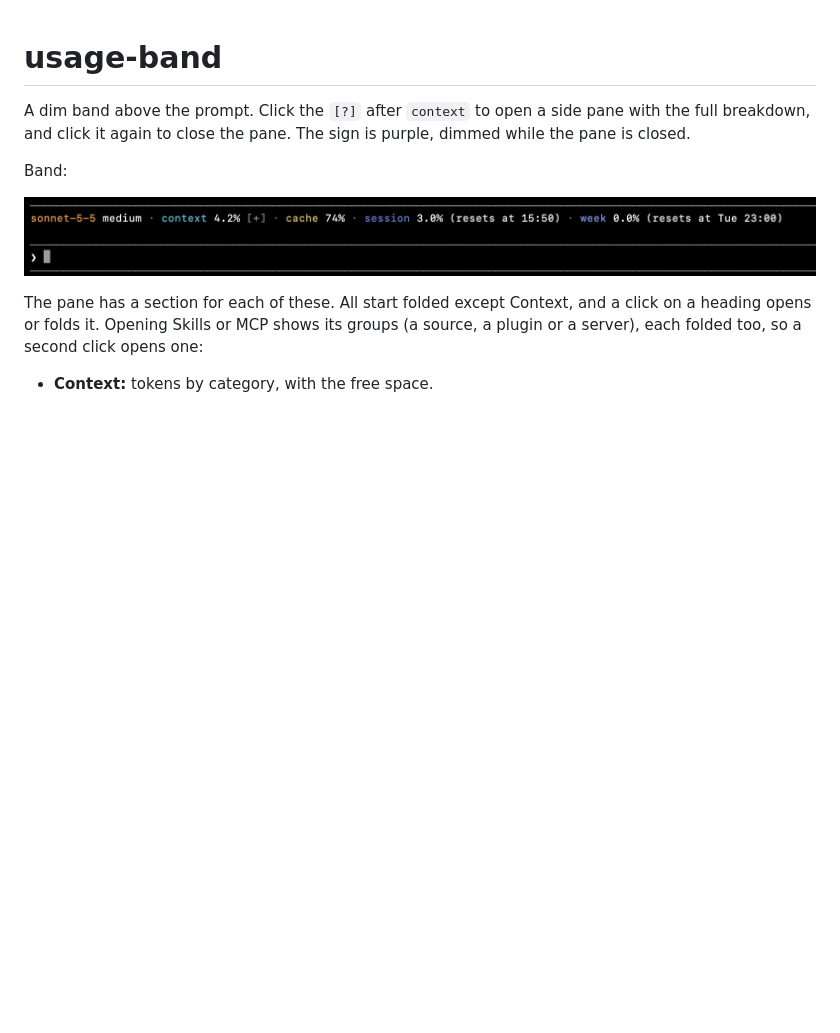
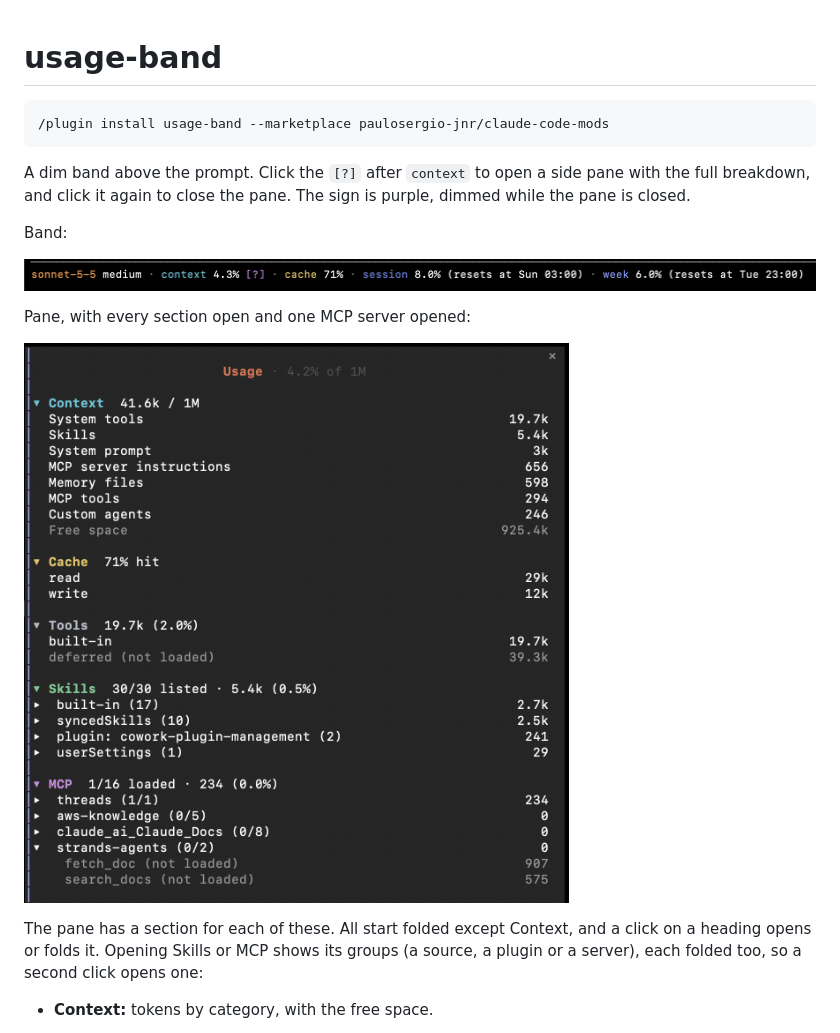
Before and after one commit to paulosergio-jnr/claude-code-mods, a Markdown page: mods/usage-band/README.md, the part around the change. Rendered like a GitHub page; pictures changed too: docs/usage-band-collapsed.png, docs/usage-band-expanded.png; blank space fills up the shorter version.

Commit message:
docs(usage-band): add the new screenshots and the install line
Co-Authored-By: Claude Sonnet 5.5 <noreply@anthropic.com>

````diff
--- a/mods/usage-band/README.md
+++ b/mods/usage-band/README.md
@@ -1,10 +1,18 @@
 # usage-band
+
+```
+/plugin install usage-band --marketplace paulosergio-jnr/claude-code-mods
+```
 
 A dim band above the prompt. Click the `[?]` after `context` to open a side pane with the full breakdown, and click it again to close the pane. The sign is purple, dimmed while the pane is closed.
 
 Band:
 
-![usage-band collapsed](../../docs/usage-band-collapsed.png)
+![usage-band band](../../docs/usage-band-collapsed.png)
+
+Pane, with every section open and one MCP server opened:
+
+![usage-band pane](../../docs/usage-band-expanded.png)
 
 The pane has a section for each of these. All start folded except Context, and a click on a heading opens or folds it. Opening Skills or MCP shows its groups (a source, a plugin or a server), each folded too, so a second click opens one:
 
````
